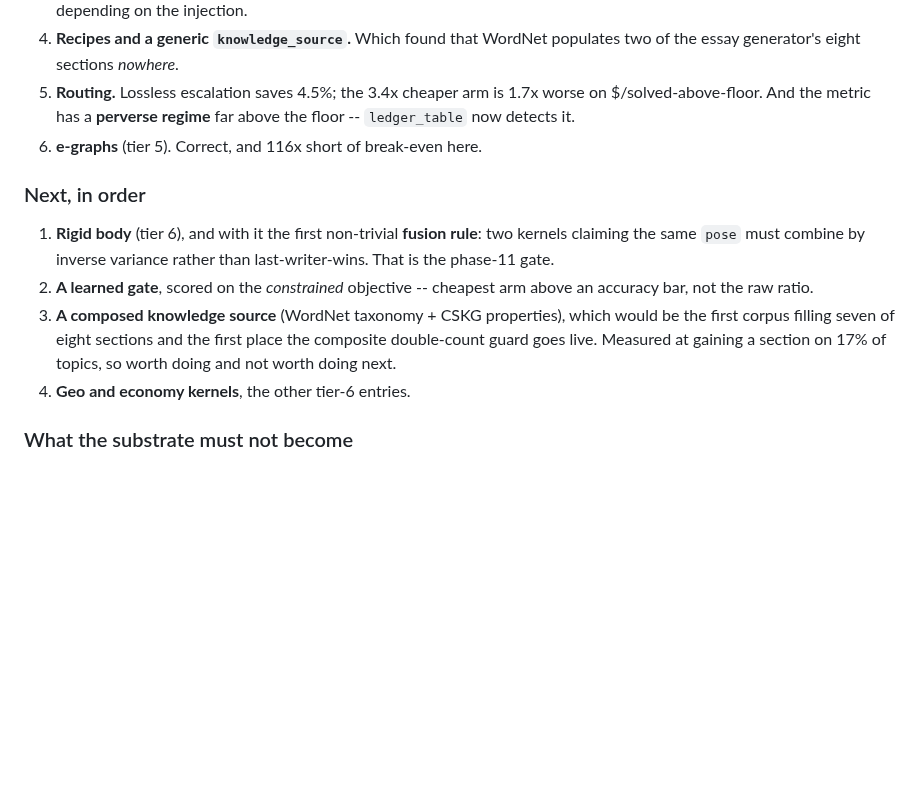
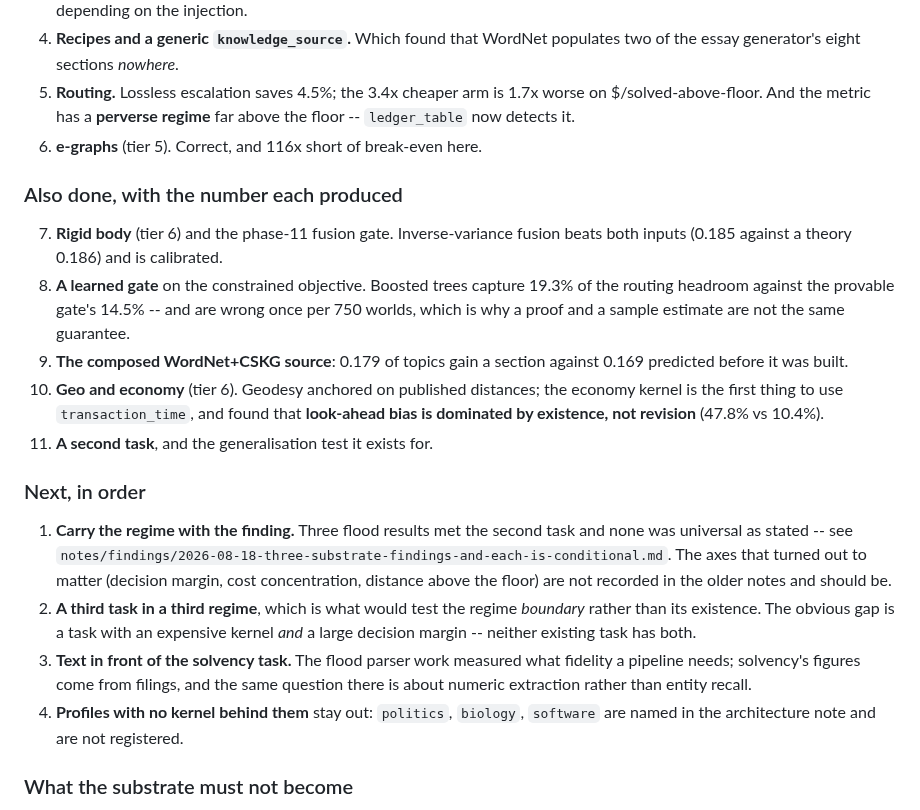
Before and after one commit to JacobFV/symbolic-ai-models, a Markdown page: ROADMAP.md, the part around the change. GitHub-like rendering; blank space fills up the shorter version.

```diff
--- a/ROADMAP.md
+++ b/ROADMAP.md
@@ -67,18 +67,37 @@ the numbers, the seven floors and the three ablations.
    above the floor -- `ledger_table` now detects it.
 6. **e-graphs** (tier 5). Correct, and 116x short of break-even here.
 
+### Also done, with the number each produced
+
+7. **Rigid body** (tier 6) and the phase-11 fusion gate. Inverse-variance
+   fusion beats both inputs (0.185 against a theory 0.186) and is calibrated.
+8. **A learned gate** on the constrained objective. Boosted trees capture 19.3%
+   of the routing headroom against the provable gate's 14.5% -- and are wrong
+   once per 750 worlds, which is why a proof and a sample estimate are not the
+   same guarantee.
+9. **The composed WordNet+CSKG source**: 0.179 of topics gain a section against
+   0.169 predicted before it was built.
+10. **Geo and economy** (tier 6). Geodesy anchored on published distances; the
+    economy kernel is the first thing to use `transaction_time`, and found that
+    **look-ahead bias is dominated by existence, not revision** (47.8% vs 10.4%).
+11. **A second task**, and the generalisation test it exists for.
+
 ### Next, in order
 
-1. **Rigid body** (tier 6), and with it the first non-trivial **fusion rule**:
-   two kernels claiming the same `pose` must combine by inverse variance rather
-   than last-writer-wins. That is the phase-11 gate.
-2. **A learned gate**, scored on the *constrained* objective -- cheapest arm
-   above an accuracy bar, not the raw ratio.
-3. **A composed knowledge source** (WordNet taxonomy + CSKG properties), which
-   would be the first corpus filling seven of eight sections and the first place
-   the composite double-count guard goes live. Measured at gaining a section on
-   17% of topics, so worth doing and not worth doing next.
-4. **Geo and economy kernels**, the other tier-6 entries.
+1. **Carry the regime with the finding.** Three flood results met the second task
+   and none was universal as stated -- see
+   `notes/findings/2026-08-18-three-substrate-findings-and-each-is-conditional.md`.
+   The axes that turned out to matter (decision margin, cost concentration,
+   distance above the floor) are not recorded in the older notes and should be.
+2. **A third task in a third regime**, which is what would test the regime
+   *boundary* rather than its existence. The obvious gap is a task with an
+   expensive kernel *and* a large decision margin -- neither existing task has
+   both.
+3. **Text in front of the solvency task.** The flood parser work measured what
+   fidelity a pipeline needs; solvency's figures come from filings, and the same
+   question there is about numeric extraction rather than entity recall.
+4. **Profiles with no kernel behind them** stay out: `politics`, `biology`,
+   `software` are named in the architecture note and are not registered.
 
 ### What the substrate must not become
 
```
Also changed, not shown: notes/findings/2026-08-18-three-substrate-findings-and-each-is-conditional.md (added, +86 -0 lines).
